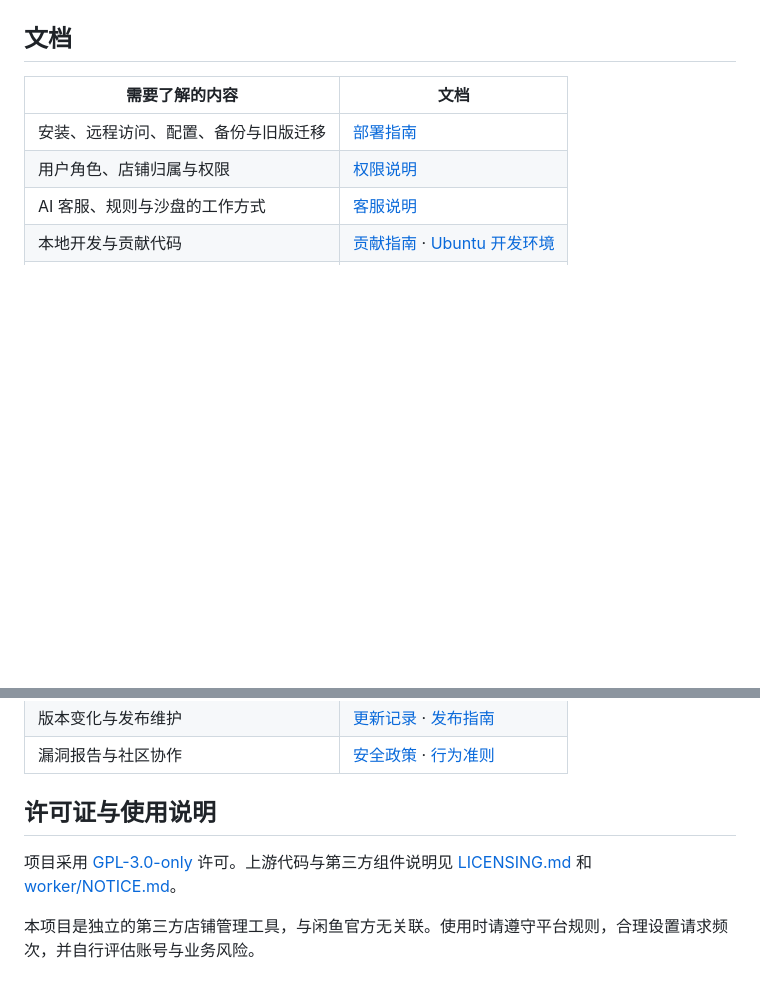
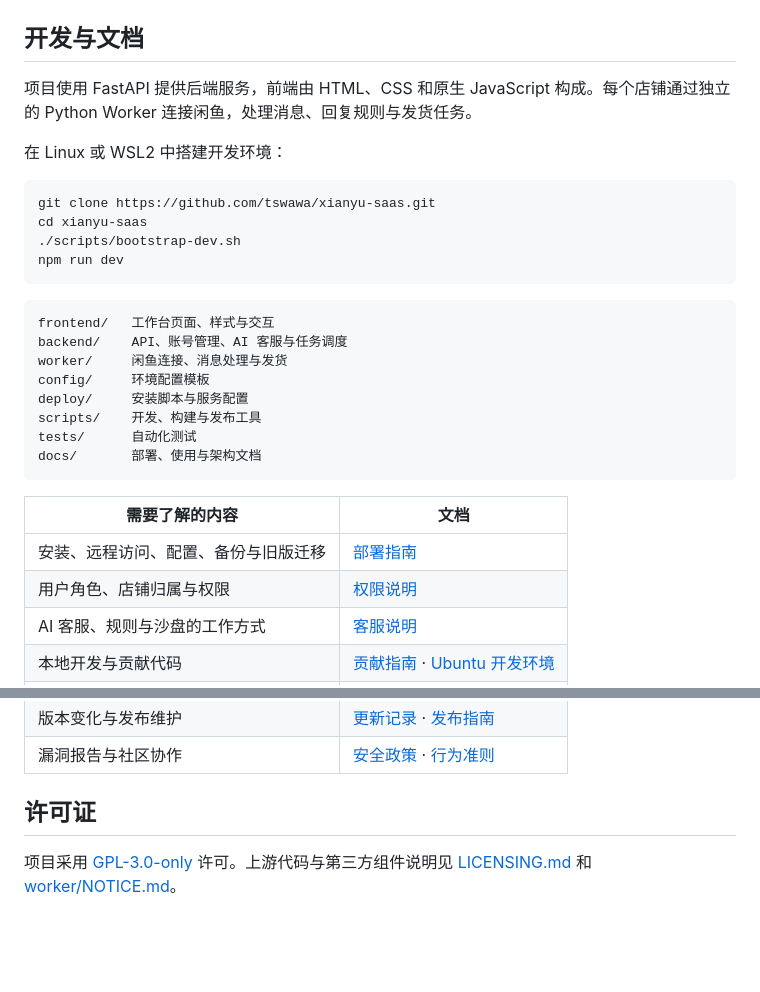
Before and after one commit to tswawa/xianyu-saas, a Markdown page: README.md, 2 parts joined by grey strips. GitHub-like rendering; blank space fills up the shorter version.

````diff
--- a/README.md
+++ b/README.md
@@ -119,7 +170,29 @@ sudo "./xianyu-saas-${VERSION}-linux-${ARCH}" install --version "$VERSION"
 
 </details>
 
-## 文档
+## 开发与文档
+
+项目使用 FastAPI 提供后端服务，前端由 HTML、CSS 和原生 JavaScript 构成。每个店铺通过独立的 Python Worker 连接闲鱼，处理消息、回复规则与发货任务。
+
+在 Linux 或 WSL2 中搭建开发环境：
+
+```bash
+git clone https://github.com/tswawa/xianyu-saas.git
+cd xianyu-saas
+./scripts/bootstrap-dev.sh
+npm run dev
+```
+
+```text
+frontend/   工作台页面、样式与交互
+backend/    API、账号管理、AI 客服与任务调度
+worker/     闲鱼连接、消息处理与发货
+config/     环境配置模板
+deploy/     安装脚本与服务配置
+scripts/    开发、构建与发布工具
+tests/      自动化测试
+docs/       部署、使用与架构文档
+```
 
 | 需要了解的内容 | 文档 |
 | --- | --- |
@@ -131,8 +204,6 @@ sudo "./xianyu-saas-${VERSION}-linux-${ARCH}" install --version "$VERSION"
 | 版本变化与发布维护 | [更新记录](CHANGELOG.md) · [发布指南](docs/RELEASING.md) |
 | 漏洞报告与社区协作 | [安全政策](SECURITY.md) · [行为准则](CODE_OF_CONDUCT.md) |
 
-## 许可证与使用说明
+## 许可证
 
 项目采用 [GPL-3.0-only](LICENSE) 许可。上游代码与第三方组件说明见 [LICENSING.md](LICENSING.md) 和 [worker/NOTICE.md](worker/NOTICE.md)。
-
-本项目是独立的第三方店铺管理工具，与闲鱼官方无关联。使用时请遵守平台规则，合理设置请求频次，并自行评估账号与业务风险。
````
Also changed, not shown: other parts of README.md (+72 -21 lines).
